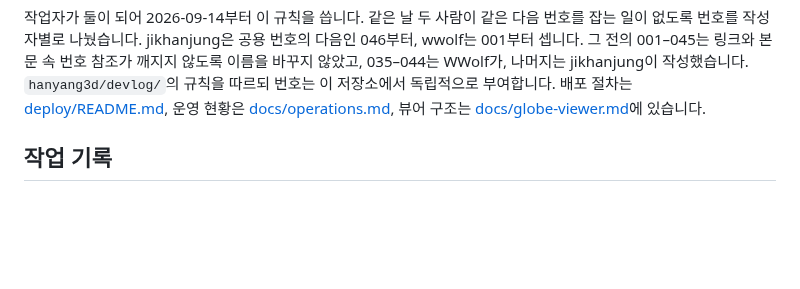
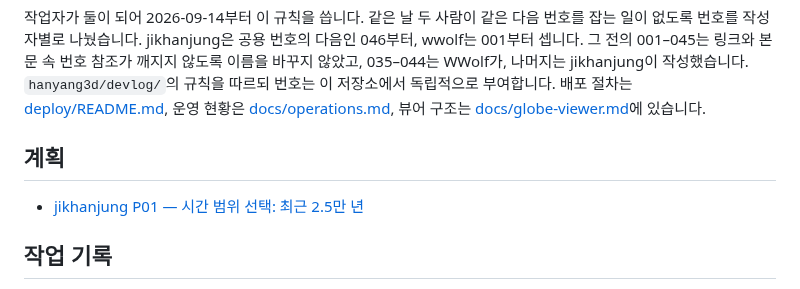
Before and after one commit to jikhanjung/EarthThruTime3D, a Markdown page: devlog/README.md, the part around the change. Drawn GitHub-style; blank space fills up the shorter version.

Commit message:
Plan jikhanjung P01: a 25 kyr time window for the last deglaciation
Co-Authored-By: Claude Opus 5 (1M context) <noreply@anthropic.com>

```diff
--- a/devlog/README.md
+++ b/devlog/README.md
@@ -19,6 +19,10 @@ wwolf는 001부터 셉니다. 그 전의 001–045는 링크와 본문 속 번
 배포 절차는 [deploy/README.md](../deploy/README.md), 운영 현황은
 [docs/operations.md](../docs/operations.md), 뷰어 구조는
 [docs/globe-viewer.md](../docs/globe-viewer.md)에 있습니다.
+
+## 계획
+
+- [jikhanjung P01 — 시간 범위 선택: 최근 2.5만 년](20260915_jikhanjung_P01_deglacial_time_window.md)
 
 ## 작업 기록
 
```
Also changed, not shown: devlog/20260915_jikhanjung_P01_deglacial_time_window.md (added, +109 -0 lines).
